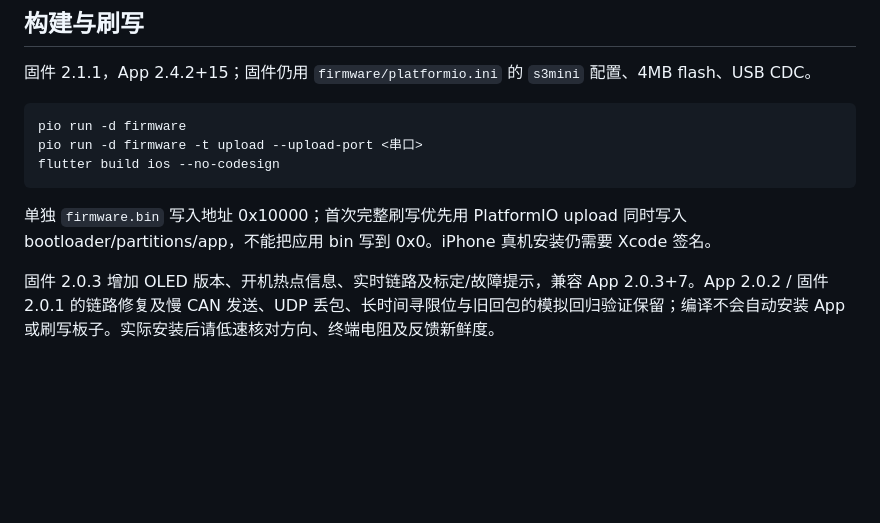
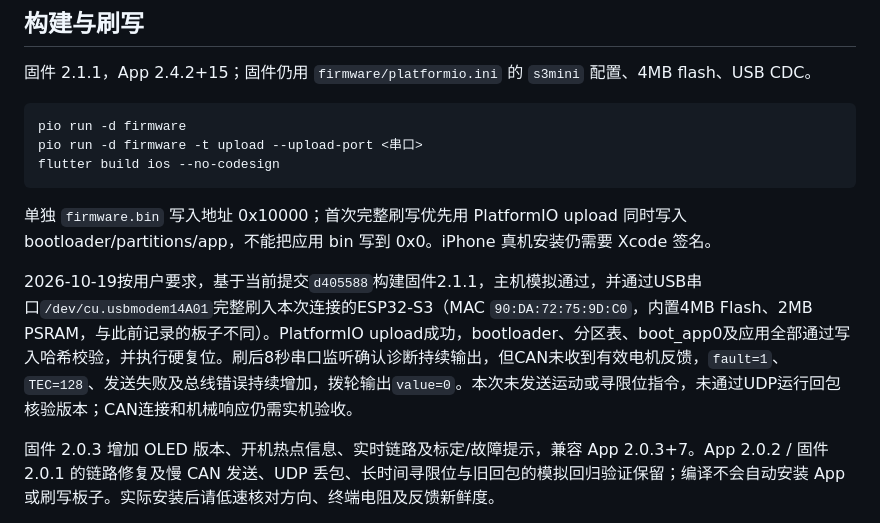
Before and after one commit to ndpyzwy-0w0/OLF-OpenLidarFocus, a Markdown page: HANDOFF.md, the part around the change. Rendered like a GitHub page; blank space fills up the shorter version.

Commit message:
记录固件2.1.1烧录及串口验证结果
记录本次ESP32-S3设备标识、完整烧录哈希校验和复位结果，说明CAN反馈异常及尚未执行机械验收。

````diff
--- a/HANDOFF.md
+++ b/HANDOFF.md
@@ -27,6 +27,8 @@ flutter build ios --no-codesign
 ```
 
 单独 `firmware.bin` 写入地址 0x10000；首次完整刷写优先用 PlatformIO upload 同时写入 bootloader/partitions/app，不能把应用 bin 写到 0x0。iPhone 真机安装仍需要 Xcode 签名。
+
+2026-10-19按用户要求，基于当前提交`d405588`构建固件2.1.1，主机模拟通过，并通过USB串口`/dev/cu.usbmodem14A01`完整刷入本次连接的ESP32-S3（MAC `90:DA:72:75:9D:C0`，内置4MB Flash、2MB PSRAM，与此前记录的板子不同）。PlatformIO upload成功，bootloader、分区表、boot_app0及应用全部通过写入哈希校验，并执行硬复位。刷后8秒串口监听确认诊断持续输出，但CAN未收到有效电机反馈，`fault=1`、`TEC=128`、发送失败及总线错误持续增加，拨轮输出`value=0`。本次未发送运动或寻限位指令，未通过UDP运行回包核验版本；CAN连接和机械响应仍需实机验收。
 
 固件 2.0.3 增加 OLED 版本、开机热点信息、实时链路及标定/故障提示，兼容 App 2.0.3+7。App 2.0.2 / 固件 2.0.1 的链路修复及慢 CAN 发送、UDP 丢包、长时间寻限位与旧回包的模拟回归验证保留；编译不会自动安装 App 或刷写板子。实际安装后请低速核对方向、终端电阻及反馈新鲜度。
 
````
